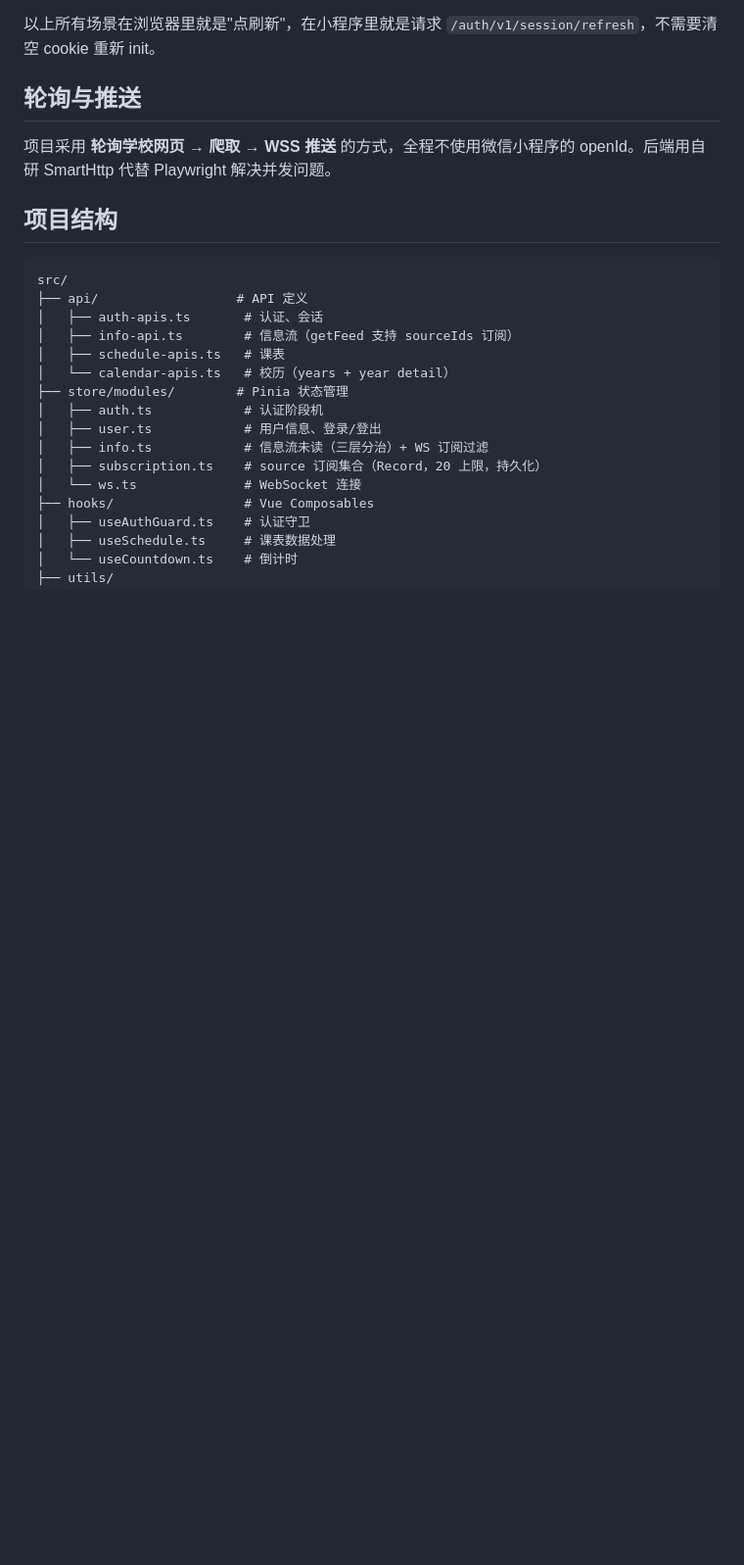
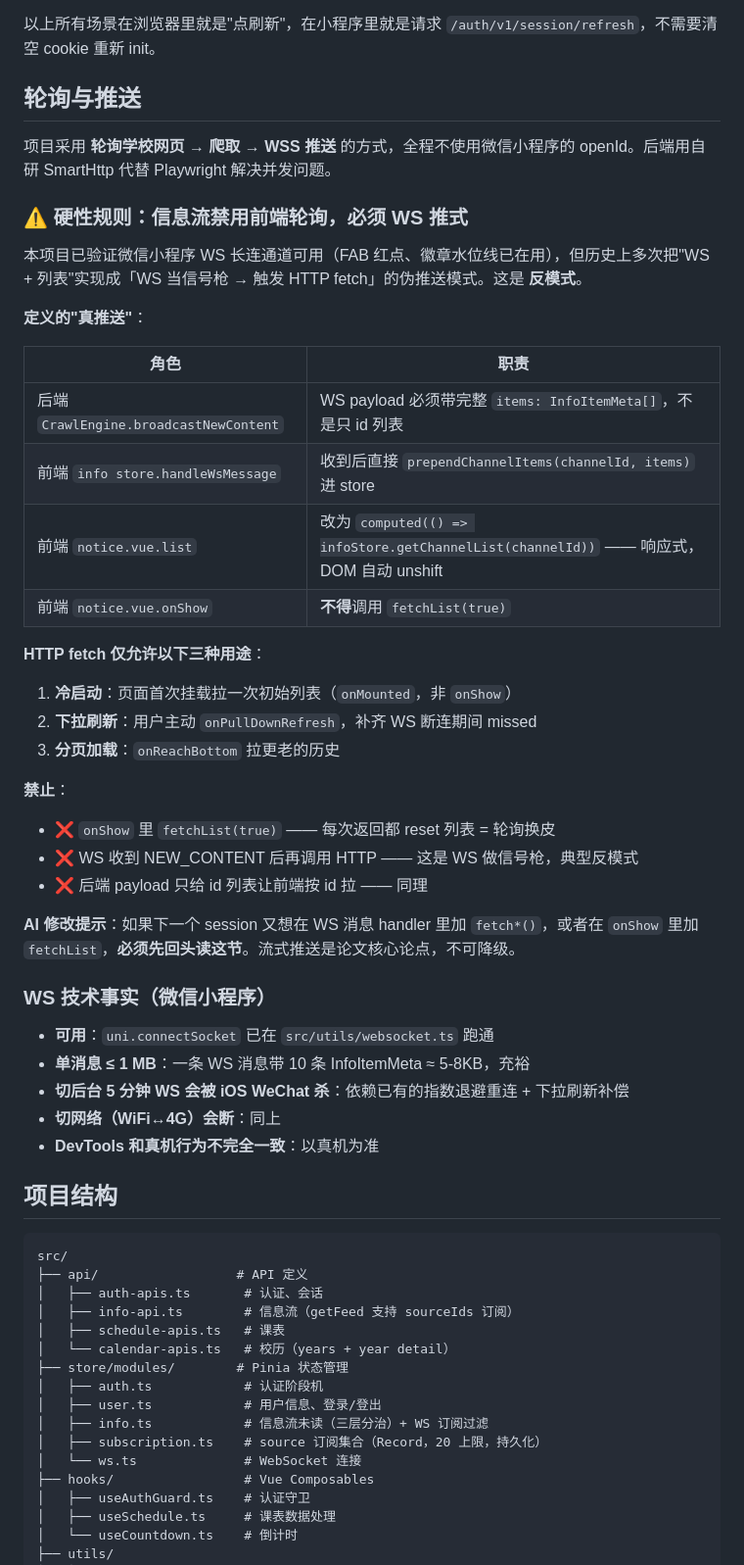
Before and after one commit to ZZQ323/SZTU-ICampus-miniprogram, a Markdown page: .claude/CLAUDE.md, the part around the change. Shown at 98% size. Drawn GitHub-style; blank space fills up the shorter version.

Commit message:
docs(claude): ban polling in feed views, mandate true WS push
5+ previous sessions implemented "WS signal → HTTP fetch" instead of
真正的 WS push-to-list. Named anti-pattern and blocked with hard rules:

- HTTP fetch allowed only for: cold-start (onMounted), pull-to-refresh,
  reach-bottom pagination
- Banned: fetchList(true) in onShow, HTTP inside WS message handler,
  only receiving id list from backend
- notice.vue list MUST be computed(() => infoStore.getChannelList(id))

Also documents verified WeChat miniprogram WS constraints (1MB message
cap, background timeout, dev-tools vs real device) so future sessions
can't plead "miniprogram doesn't support this".

Pairs with backend CLAUDE.md requiring payload to carry full items.

```diff
--- a/.claude/CLAUDE.md
+++ b/.claude/CLAUDE.md
@@ -72,6 +72,40 @@ loginTypes（登录方式列表）可以从 URL 参数、Pinia 缓存快速获
 ## 轮询与推送
 
 项目采用 **轮询学校网页 → 爬取 → WSS 推送** 的方式，全程不使用微信小程序的 openId。后端用自研 SmartHttp 代替 Playwright 解决并发问题。
+
+### ⚠️ 硬性规则：信息流禁用前端轮询，必须 WS 推式
+
+本项目已验证微信小程序 WS 长连通道可用（FAB 红点、徽章水位线已在用），但历史上多次把"WS + 列表"实现成「WS 当信号枪 → 触发 HTTP fetch」的伪推送模式。这是 **反模式**。
+
+**定义的"真推送"**：
+
+| 角色 | 职责 |
+|---|---|
+| 后端 `CrawlEngine.broadcastNewContent` | WS payload 必须带完整 `items: InfoItemMeta[]`，不是只 id 列表 |
+| 前端 `info store.handleWsMessage` | 收到后直接 `prependChannelItems(channelId, items)` 进 store |
+| 前端 `notice.vue.list` | 改为 `computed(() => infoStore.getChannelList(channelId))` —— 响应式，DOM 自动 unshift |
+| 前端 `notice.vue.onShow` | **不得**调用 `fetchList(true)` |
+
+**HTTP fetch 仅允许以下三种用途**：
+1. **冷启动**：页面首次挂载拉一次初始列表（`onMounted`，非 `onShow`）
+2. **下拉刷新**：用户主动 `onPullDownRefresh`，补齐 WS 断连期间 missed
+3. **分页加载**：`onReachBottom` 拉更老的历史
+
+**禁止**：
+- ❌ `onShow` 里 `fetchList(true)` —— 每次返回都 reset 列表 = 轮询换皮
+- ❌ WS 收到 NEW_CONTENT 后再调用 HTTP —— 这是 WS 做信号枪，典型反模式
+- ❌ 后端 payload 只给 id 列表让前端按 id 拉 —— 同理
+
+**AI 修改提示**：如果下一个 session 又想在 WS 消息 handler 里加 `fetch*()`，或者在 `onShow` 里加 `fetchList`，**必须先回头读这节**。流式推送是论文核心论点，不可降级。
+
+### WS 技术事实（微信小程序）
+
+- **可用**：`uni.connectSocket` 已在 `src/utils/websocket.ts` 跑通
+- **单消息 ≤ 1 MB**：一条 WS 消息带 10 条 InfoItemMeta ≈ 5-8KB，充裕
+- **切后台 5 分钟 WS 会被 iOS WeChat 杀**：依赖已有的指数退避重连 + 下拉刷新补偿
+- **切网络（WiFi↔4G）会断**：同上
+- **DevTools 和真机行为不完全一致**：以真机为准
+
 
 ## 项目结构
 
```
